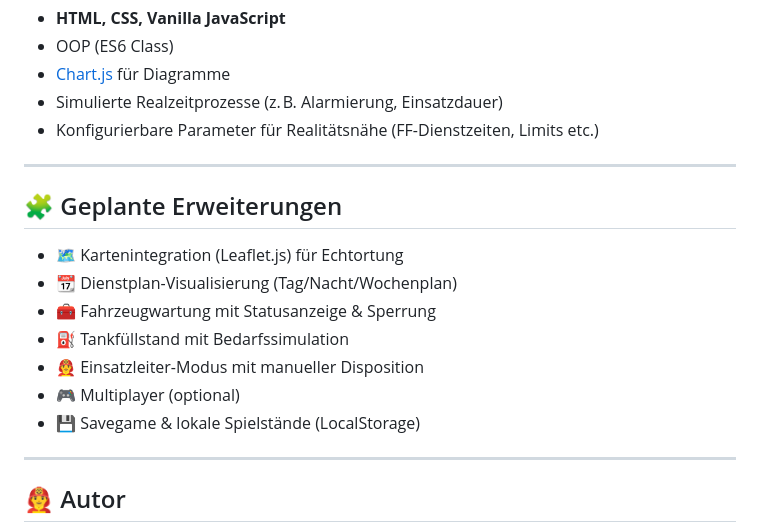
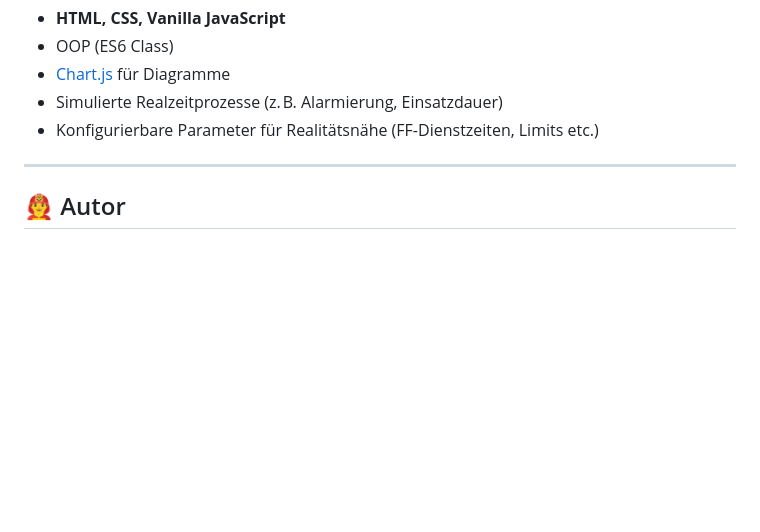
Before and after one commit to marcdziersan/htmlcssjs_leitstellensim, a Markdown page: README.md, the part around the change. Drawn GitHub-style; blank space fills up the shorter version.

```diff
--- a/README.md
+++ b/README.md
@@ -85,18 +85,6 @@ leitstelle/
 
 ---
 
-## 🧩 Geplante Erweiterungen
-
-- 🗺️ Kartenintegration (Leaflet.js) für Echtortung
-- 📆 Dienstplan-Visualisierung (Tag/Nacht/Wochenplan)
-- 🧰 Fahrzeugwartung mit Statusanzeige & Sperrung
-- ⛽ Tankfüllstand mit Bedarfssimulation
-- 👨‍🚒 Einsatzleiter-Modus mit manueller Disposition
-- 🎮 Multiplayer (optional)
-- 💾 Savegame & lokale Spielstände (LocalStorage)
-
----
-
 ## 👨‍🚒 Autor
 
 **Marcus**
```
